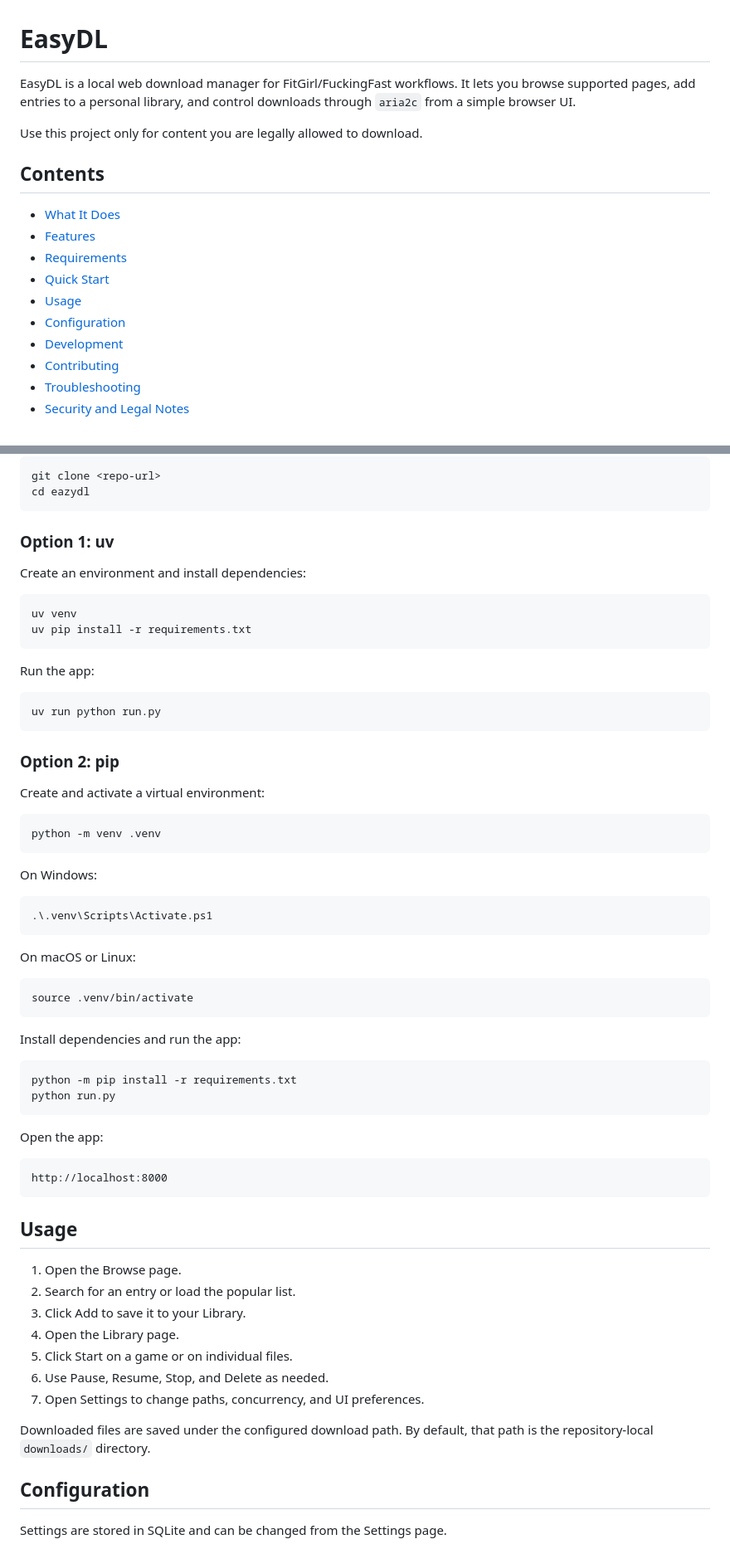
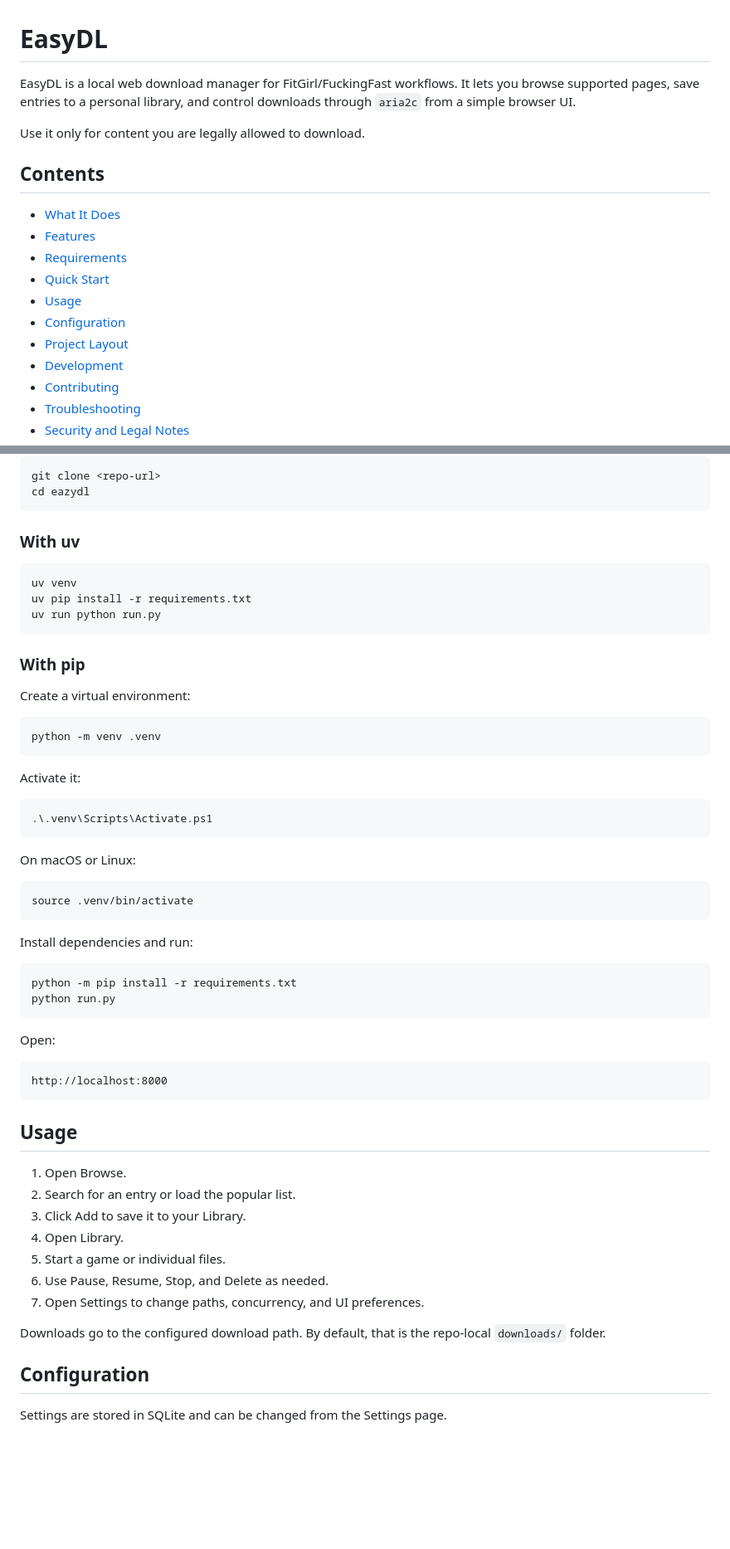
Before and after one commit to frozenKelp/eazydl, a Markdown page: README.md, 2 parts joined by grey strips. Shown at 83% size. GitHub-like rendering; blank space fills up the shorter version.

````diff
--- a/README.md
+++ b/README.md
@@ -1,10 +1,10 @@
 # EasyDL
 
-EasyDL is a local web download manager for FitGirl/FuckingFast workflows.
-It lets you browse supported pages, add entries to a personal library, and
-control downloads through `aria2c` from a simple browser UI.
+EasyDL is a local web download manager for FitGirl/FuckingFast workflows. It lets
+you browse supported pages, save entries to a personal library, and control
+downloads through `aria2c` from a simple browser UI.
 
-Use this project only for content you are legally allowed to download.
+Use it only for content you are legally allowed to download.
 
 ## Contents
 
@@ -14,6 +14,7 @@ Use this project only for content you are legally allowed to download.
 - [Quick Start](#quick-start)
 - [Usage](#usage)
 - [Configuration](#configuration)
+- [Project Layout](#project-layout)
 - [Development](#development)
 - [Contributing](#contributing)
 - [Troubleshooting](#troubleshooting)
@@ -66,30 +67,23 @@ git clone <repo-url>
 cd eazydl
 ```
 
-### Option 1: uv
-
-Create an environment and install dependencies:
+### With uv
 
 ```bash
 uv venv
 uv pip install -r requirements.txt
-```
-
-Run the app:
-
-```bash
 uv run python run.py
 ```
 
-### Option 2: pip
+### With pip
 
-Create and activate a virtual environment:
+Create a virtual environment:
 
 ```bash
 python -m venv .venv
 ```
 
-On Windows:
+Activate it:
 
 ```powershell
 .\.venv\Scripts\Activate.ps1
@@ -101,14 +95,14 @@ On macOS or Linux:
 source .venv/bin/activate
 ```
 
-Install dependencies and run the app:
+Install dependencies and run:
 
 ```bash
 python -m pip install -r requirements.txt
 python run.py
 ```
 
-Open the app:
+Open:
 
 ```text
 http://localhost:8000
@@ -116,16 +110,16 @@ http://localhost:8000
 
 ## Usage
 
-1. Open the Browse page.
+1. Open Browse.
 2. Search for an entry or load the popular list.
 3. Click Add to save it to your Library.
-4. Open the Library page.
-5. Click Start on a game or on individual files.
+4. Open Library.
+5. Start a game or individual files.
 6. Use Pause, Resume, Stop, and Delete as needed.
 7. Open Settings to change paths, concurrency, and UI preferences.
 
-Downloaded files are saved under the configured download path. By default,
-that path is the repository-local `downloads/` directory.
+Downloads go to the configured download path. By default, that is the repo-local
+`downloads/` folder.
 
 ## Configuration
 
````
Also changed, not shown: other parts of README.md (+35 -39 lines).
